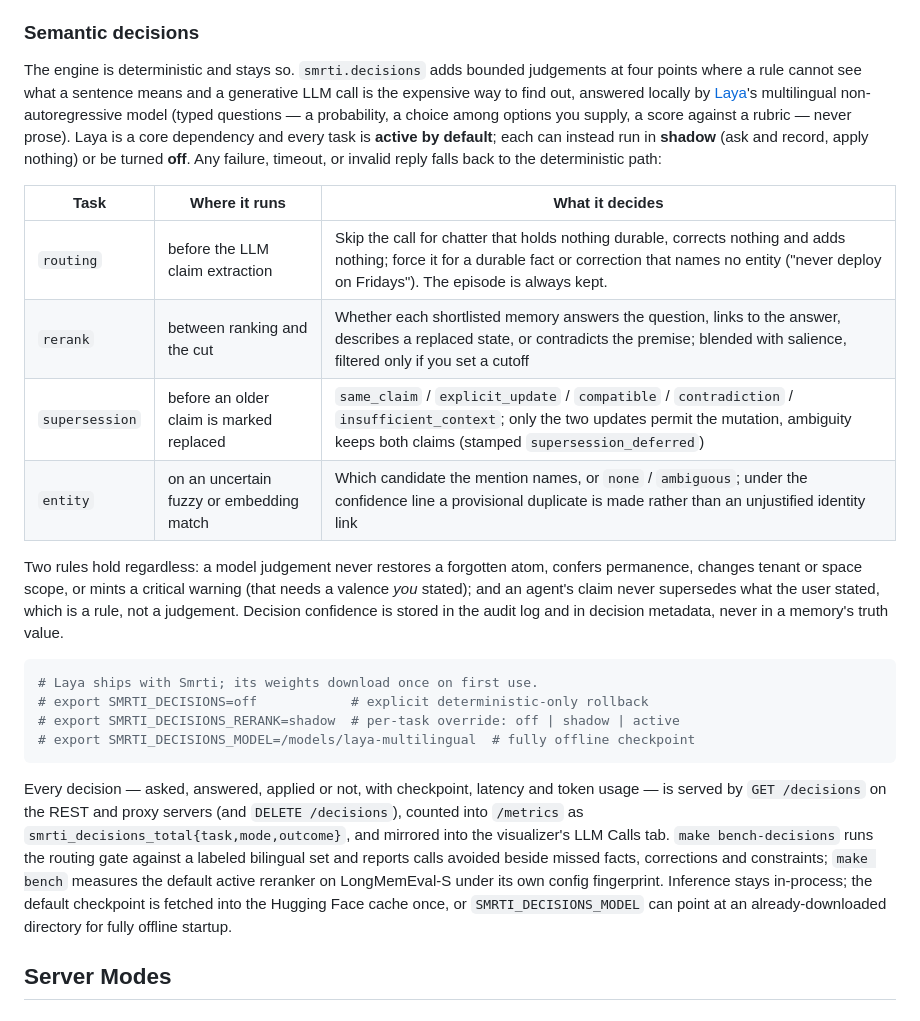
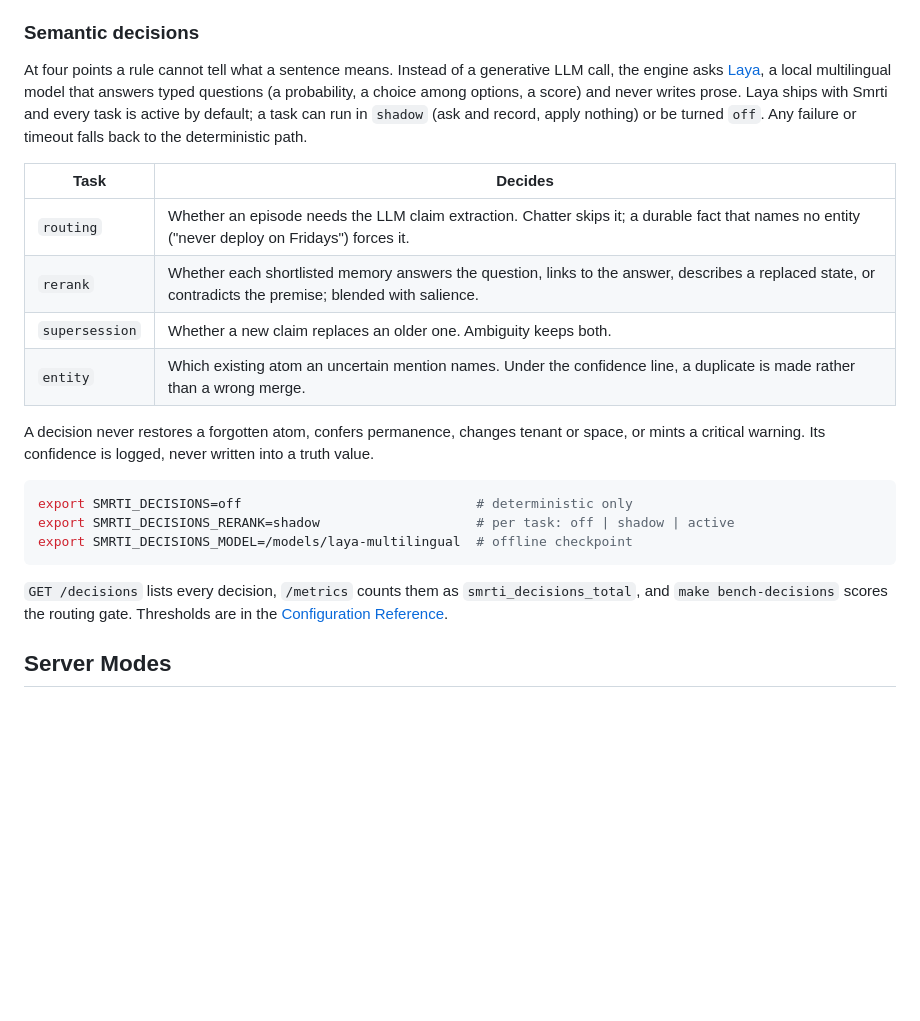
Before and after one commit to cyqlelabs/smrti, a Markdown page: README.md, the part around the change. GitHub-like rendering; blank space fills up the shorter version.

Commit message:
docs: cut the semantic decisions section to what a reader needs

````diff
--- a/README.md
+++ b/README.md
@@ -158,25 +158,24 @@ One consolidation epoch: revise pending evidence, decay attention and confidence
 
 ### Semantic decisions
 
-The engine is deterministic and stays so. `smrti.decisions` adds bounded judgements at four points where a rule cannot see what a sentence means and a generative LLM call is the expensive way to find out, answered locally by [Laya](https://github.com/NandhaKishorM/laya)'s multilingual non-autoregressive model (typed questions — a probability, a choice among options you supply, a score against a rubric — never prose). Laya is a core dependency and every task is **active by default**; each can instead run in **shadow** (ask and record, apply nothing) or be turned **off**. Any failure, timeout, or invalid reply falls back to the deterministic path:
+At four points a rule cannot tell what a sentence means. Instead of a generative LLM call, the engine asks [Laya](https://github.com/NandhaKishorM/laya), a local multilingual model that answers typed questions (a probability, a choice among options, a score) and never writes prose. Laya ships with Smrti and every task is active by default; a task can run in `shadow` (ask and record, apply nothing) or be turned `off`. Any failure or timeout falls back to the deterministic path.
 
-| Task           | Where it runs                     | What it decides                                                                                   |
-| -------------- | --------------------------------- | ------------------------------------------------------------------------------------------------- |
-| `routing`      | before the LLM claim extraction   | Skip the call for chatter that holds nothing durable, corrects nothing and adds nothing; force it for a durable fact or correction that names no entity ("never deploy on Fridays"). The episode is always kept. |
-| `rerank`       | between ranking and the cut       | Whether each shortlisted memory answers the question, links to the answer, describes a replaced state, or contradicts the premise; blended with salience, filtered only if you set a cutoff |
-| `supersession` | before an older claim is marked replaced | `same_claim` / `explicit_update` / `compatible` / `contradiction` / `insufficient_context`; only the two updates permit the mutation, ambiguity keeps both claims (stamped `supersession_deferred`) |
-| `entity`       | on an uncertain fuzzy or embedding match | Which candidate the mention names, or `none` / `ambiguous`; under the confidence line a provisional duplicate is made rather than an unjustified identity link |
+| Task           | Decides                                                                                                                              |
+| -------------- | ------------------------------------------------------------------------------------------------------------------------------------ |
+| `routing`      | Whether an episode needs the LLM claim extraction. Chatter skips it; a durable fact that names no entity ("never deploy on Fridays") forces it. |
+| `rerank`       | Whether each shortlisted memory answers the question, links to the answer, describes a replaced state, or contradicts the premise; blended with salience. |
+| `supersession` | Whether a new claim replaces an older one. Ambiguity keeps both.                                                                     |
+| `entity`       | Which existing atom an uncertain mention names. Under the confidence line, a duplicate is made rather than a wrong merge.            |
 
-Two rules hold regardless: a model judgement never restores a forgotten atom, confers permanence, changes tenant or space scope, or mints a critical warning (that needs a valence *you* stated); and an agent's claim never supersedes what the user stated, which is a rule, not a judgement. Decision confidence is stored in the audit log and in decision metadata, never in a memory's truth value.
+A decision never restores a forgotten atom, confers permanence, changes tenant or space, or mints a critical warning. Its confidence is logged, never written into a truth value.
 
 ```bash
-# Laya ships with Smrti; its weights download once on first use.
-# export SMRTI_DECISIONS=off            # explicit deterministic-only rollback
-# export SMRTI_DECISIONS_RERANK=shadow  # per-task override: off | shadow | active
-# export SMRTI_DECISIONS_MODEL=/models/laya-multilingual  # fully offline checkpoint
+export SMRTI_DECISIONS=off                              # deterministic only
+export SMRTI_DECISIONS_RERANK=shadow                    # per task: off | shadow | active
+export SMRTI_DECISIONS_MODEL=/models/laya-multilingual  # offline checkpoint
 ```
 
-Every decision — asked, answered, applied or not, with checkpoint, latency and token usage — is served by `GET /decisions` on the REST and proxy servers (and `DELETE /decisions`), counted into `/metrics` as `smrti_decisions_total{task,mode,outcome}`, and mirrored into the visualizer's LLM Calls tab. `make bench-decisions` runs the routing gate against a labeled bilingual set and reports calls avoided beside missed facts, corrections and constraints; `make bench` measures the default active reranker on LongMemEval-S under its own config fingerprint. Inference stays in-process; the default checkpoint is fetched into the Hugging Face cache once, or `SMRTI_DECISIONS_MODEL` can point at an already-downloaded directory for fully offline startup.
+`GET /decisions` lists every decision, `/metrics` counts them as `smrti_decisions_total`, and `make bench-decisions` scores the routing gate. Thresholds are in the [Configuration Reference](#configuration-reference).
 
 ## Server Modes
 
````
